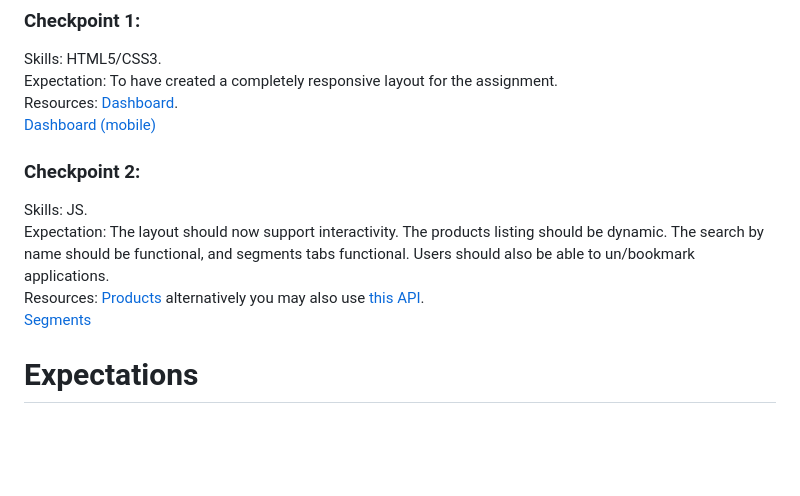
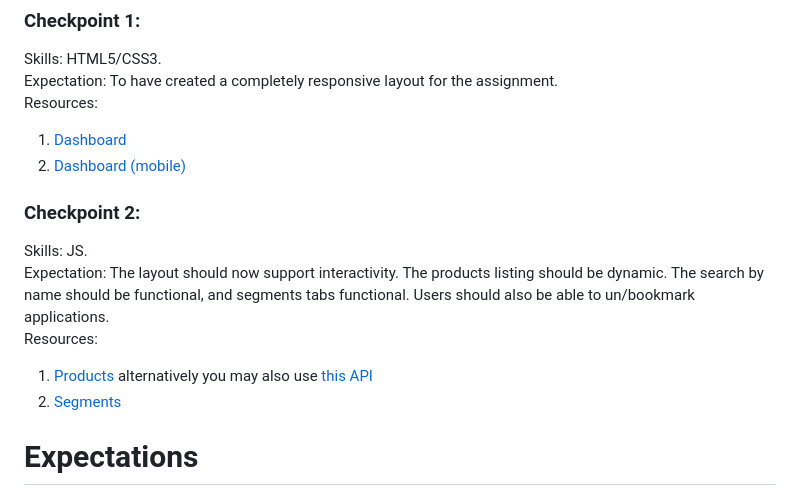
Before and after one commit to frontiersin/frontons-fe-training, a Markdown page: beginners/assessment/README.md, the part around the change. GitHub-like rendering; blank space fills up the shorter version.

Commit message:
lists added

```diff
--- a/beginners/assessment/README.md
+++ b/beginners/assessment/README.md
@@ -38,15 +38,15 @@ Assignment-checkpoints have been created to help enforce proper hands-on learnin
 Skills: HTML5/CSS3.
 Expectation: To have created a completely responsive layout for the assignment.
 Resources:
-  [Dashboard](/beginners/resources/designs/dashboard.png).
-  [Dashboard (mobile)](/beginners/resources/designs/dashboard-mobile.png)
+1. [Dashboard](/beginners/resources/designs/dashboard.png)
+2. [Dashboard (mobile)](/beginners/resources/designs/dashboard-mobile.png)
 
 ### Checkpoint 2:
 Skills: JS.
 Expectation: The layout should now support interactivity. The products listing should be dynamic. The search by name should be functional, and segments tabs functional. Users should also be able to un/bookmark applications.
 Resources:
-  [Products](/beginners/resources/data/products.json) alternatively you may also use [this API](https://mocki.io/v1/6f46c778-2ec4-4690-9dcb-de755e0298e7).
-  [Segments](/beginners/resources/data/segments.json)
+1. [Products](/beginners/resources/data/products.json) alternatively you may also use [this API](https://mocki.io/v1/6f46c778-2ec4-4690-9dcb-de755e0298e7)
+2. [Segments](/beginners/resources/data/segments.json)
 
 
 # Expectations
```
Also changed, not shown: intermediate/assessment/README.md (+2 -2 lines).
